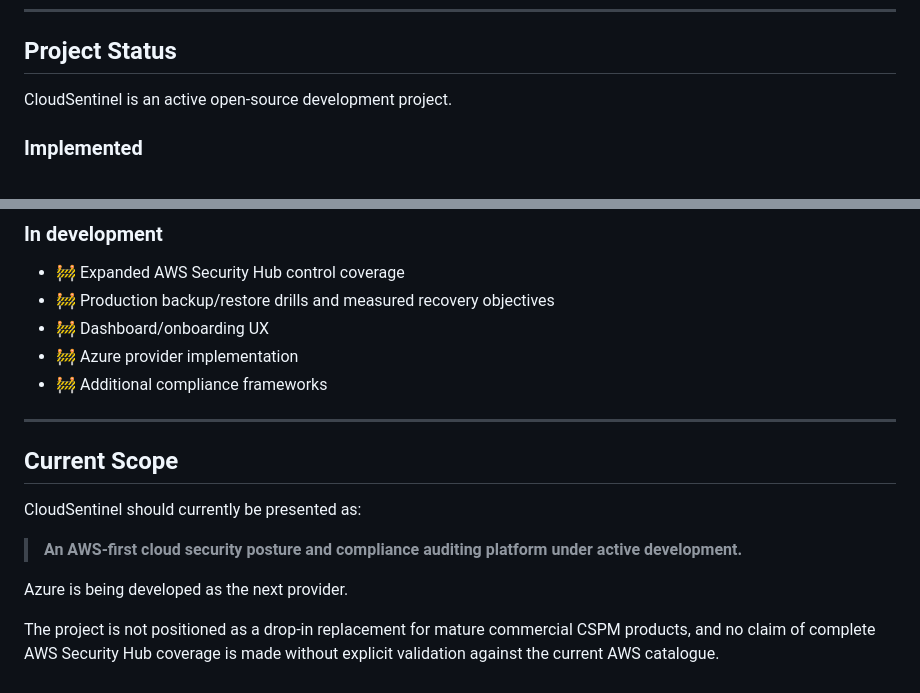
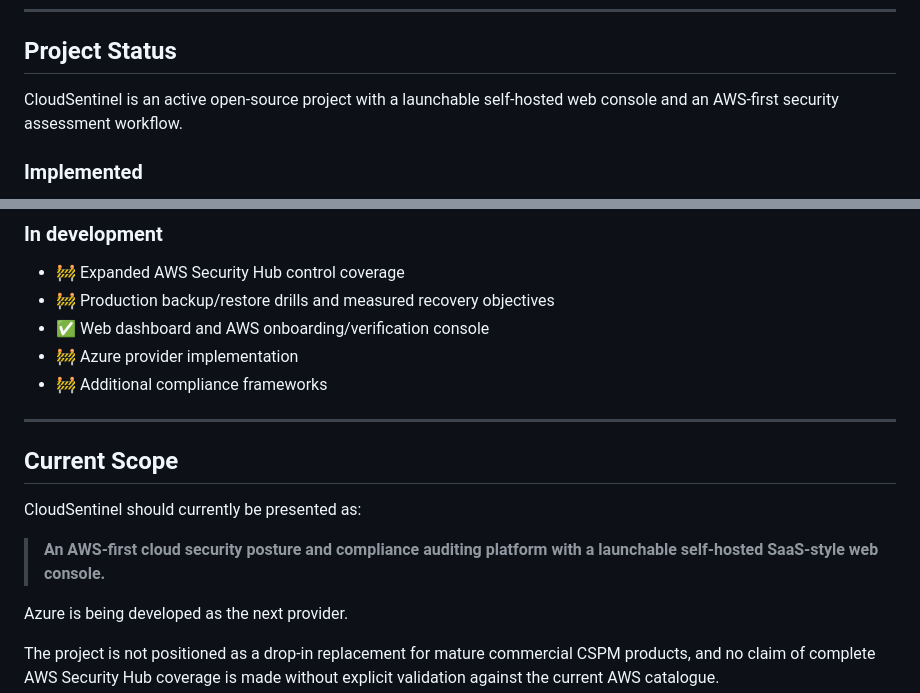
Before and after one commit to pentest-sourav/cloudsentinel, a Markdown page: README.md, 2 parts joined by grey strips. Rendered like a GitHub page.

Commit message:
docs: clarify launchable web console status

```diff
--- a/README.md
+++ b/README.md
@@ -325,7 +325,7 @@ GitHub Actions also runs compilation and the full pytest suite on pushes and pul
 
 ## Project Status
 
-CloudSentinel is an active open-source development project.
+CloudSentinel is an active open-source project with a launchable self-hosted web console and an AWS-first security assessment workflow.
 
 ### Implemented
 
@@ -347,7 +347,7 @@ CloudSentinel is an active open-source development project.
 
 - 🚧 Expanded AWS Security Hub control coverage
 - 🚧 Production backup/restore drills and measured recovery objectives
-- 🚧 Dashboard/onboarding UX
+- ✅ Web dashboard and AWS onboarding/verification console
 - 🚧 Azure provider implementation
 - 🚧 Additional compliance frameworks
 
@@ -357,7 +357,7 @@ CloudSentinel is an active open-source development project.
 
 CloudSentinel should currently be presented as:
 
-> **An AWS-first cloud security posture and compliance auditing platform under active development.**
+> **An AWS-first cloud security posture and compliance auditing platform with a launchable self-hosted SaaS-style web console.**
 
 Azure is being developed as the next provider.
 
```
